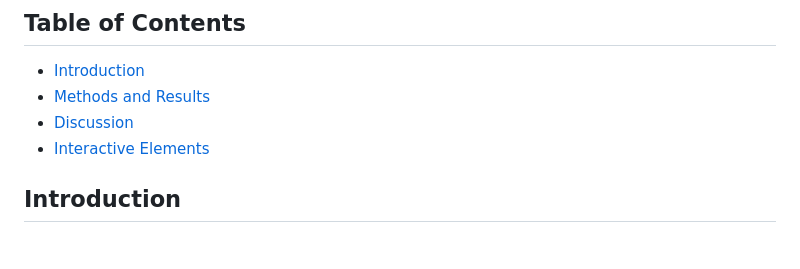
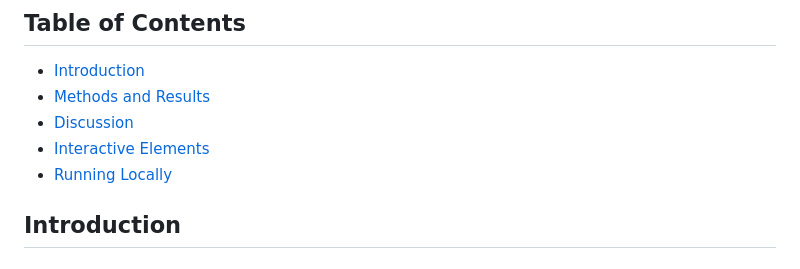
Before and after one commit to davidisinta/healthy_way, a Markdown page: README.md, the part around the change. Rendered like a GitHub page.

```diff
--- a/README.md
+++ b/README.md
@@ -8,6 +8,7 @@
 - [Methods and Results](#methods-and-results)
 - [Discussion](#discussion)
 - [Interactive Elements](#interactive-elements)
+- [Running Locally](#running-locally)
 
 ## Introduction
 
```
